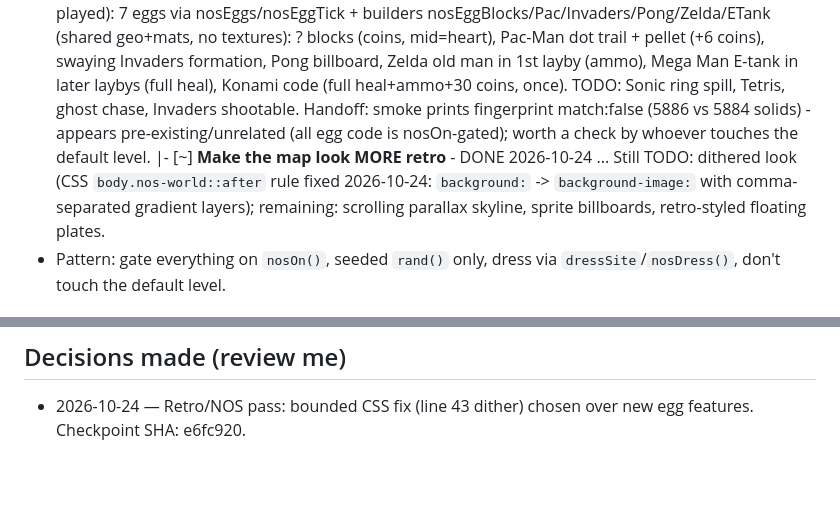
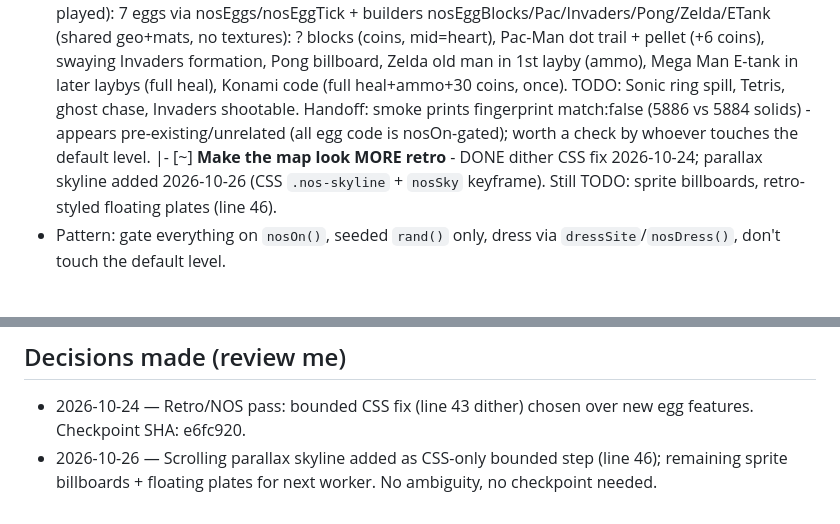
Before and after one commit to Chimthuwu/SkyJump3D, a Markdown page: TODO.md, 2 parts joined by grey strips. Drawn GitHub-style; blank space fills up the shorter version.

Commit message:
Update todo: tick parallax skyline; note remaining retro items

```diff
--- a/TODO.md
+++ b/TODO.md
@@ -43,7 +43,7 @@ Status: Rent's Due built (uncommitted - see Done). Nostalgia Overdose built the
 ## NOSTALGIA OVERDOSE - retro/nostalgia pass (user request 2026-10-24, NOT started)
 - [x] **Mario-style warp pipes** (2026-10-24, headless-verified build only: 24 pipes/18 linked over 6 roads, 0 errors; warp not played by hand): `nosPipe`/`nosPipeTick` - stand on a pipe + crouch (C/Ctrl) = pop out of the pipe 2 ahead on the same road. TODO: bonus coin rooms, piranha plants, last pipes have no exit (unlinked).
 - [~] **Old-school game easter eggs** scattered along the road and in the VCR: e.g. ? blocks with coins/mushroom pickups, Pac-Man dots + ghost chase, Space Invaders formation on a billboard, Tetris blocks falling in the sky, Sonic ring spill on damage, Zelda "It's dangerous to go alone" NPC with the starter gun, Konami code, Doom-face HUD, Duck Hunt dog laugh on a miss, Pong paddle billboard, Mega Man/E-tank heart pickup, Contra spread-gun pickup, hidden warp zone "-1". Keep each one cheap (shared geometry) and findable, not required. DONE 2026-10-24 (headless build only, not played): 7 eggs via nosEggs/nosEggTick + builders nosEggBlocks/Pac/Invaders/Pong/Zelda/ETank (shared geo+mats, no textures): ? blocks (coins, mid=heart), Pac-Man dot trail + pellet (+6 coins), swaying Invaders formation, Pong billboard, Zelda old man in 1st layby (ammo), Mega Man E-tank in later laybys (full heal), Konami code (full heal+ammo+30 coins, once). TODO: Sonic ring spill, Tetris, ghost chase, Invaders shootable. Handoff: smoke prints fingerprint match:false (5886 vs 5884 solids) - appears pre-existing/unrelated (all egg code is nosOn-gated); worth a check by whoever touches the default level.
-|- [~] **Make the map look MORE retro** - DONE 2026-10-24 ... Still TODO: dithered look (CSS `body.nos-world::after` rule fixed 2026-10-24: `background:` -> `background-image:` with comma-separated gradient layers); remaining: scrolling parallax skyline, sprite billboards, retro-styled floating plates.
+|- [~] **Make the map look MORE retro** - DONE dither CSS fix 2026-10-24; parallax skyline added 2026-10-26 (CSS `.nos-skyline` + `nosSky` keyframe). Still TODO: sprite billboards, retro-styled floating plates (line 46).
 - Pattern: gate everything on `nosOn()`, seeded `rand()` only, dress via `dressSite`/`nosDress()`, don't touch the default level.
 
 ## Backlog (ordered, top = highest priority)
@@ -285,3 +285,4 @@ Status: Rent's Due built (uncommitted - see Done). Nostalgia Overdose built the
 
 ## Decisions made (review me)
 - 2026-10-24 — Retro/NOS pass: bounded CSS fix (line 43 dither) chosen over new egg features. Checkpoint SHA: e6fc920.
+- 2026-10-26 — Scrolling parallax skyline added as CSS-only bounded step (line 46); remaining sprite billboards + floating plates for next worker. No ambiguity, no checkpoint needed.
```
